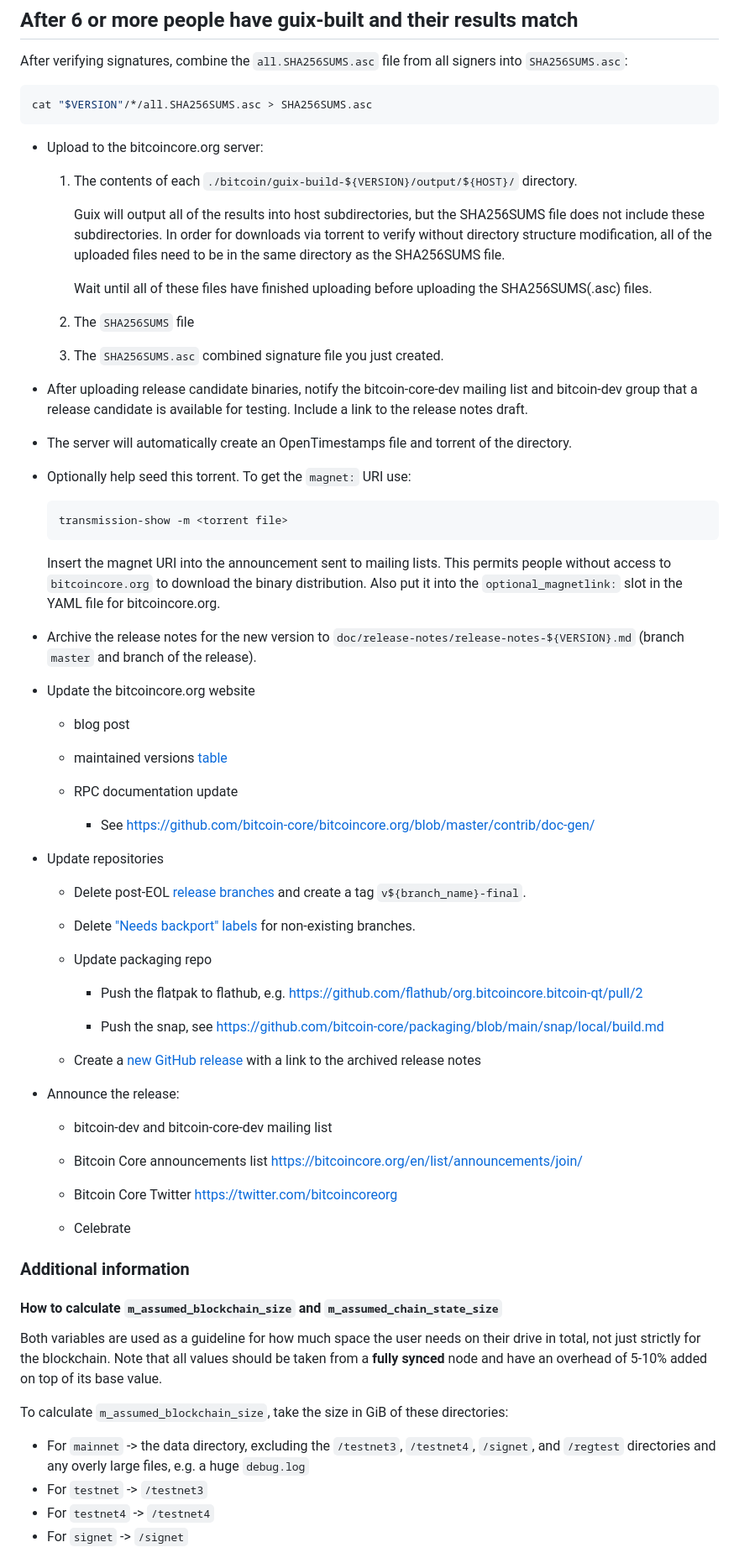
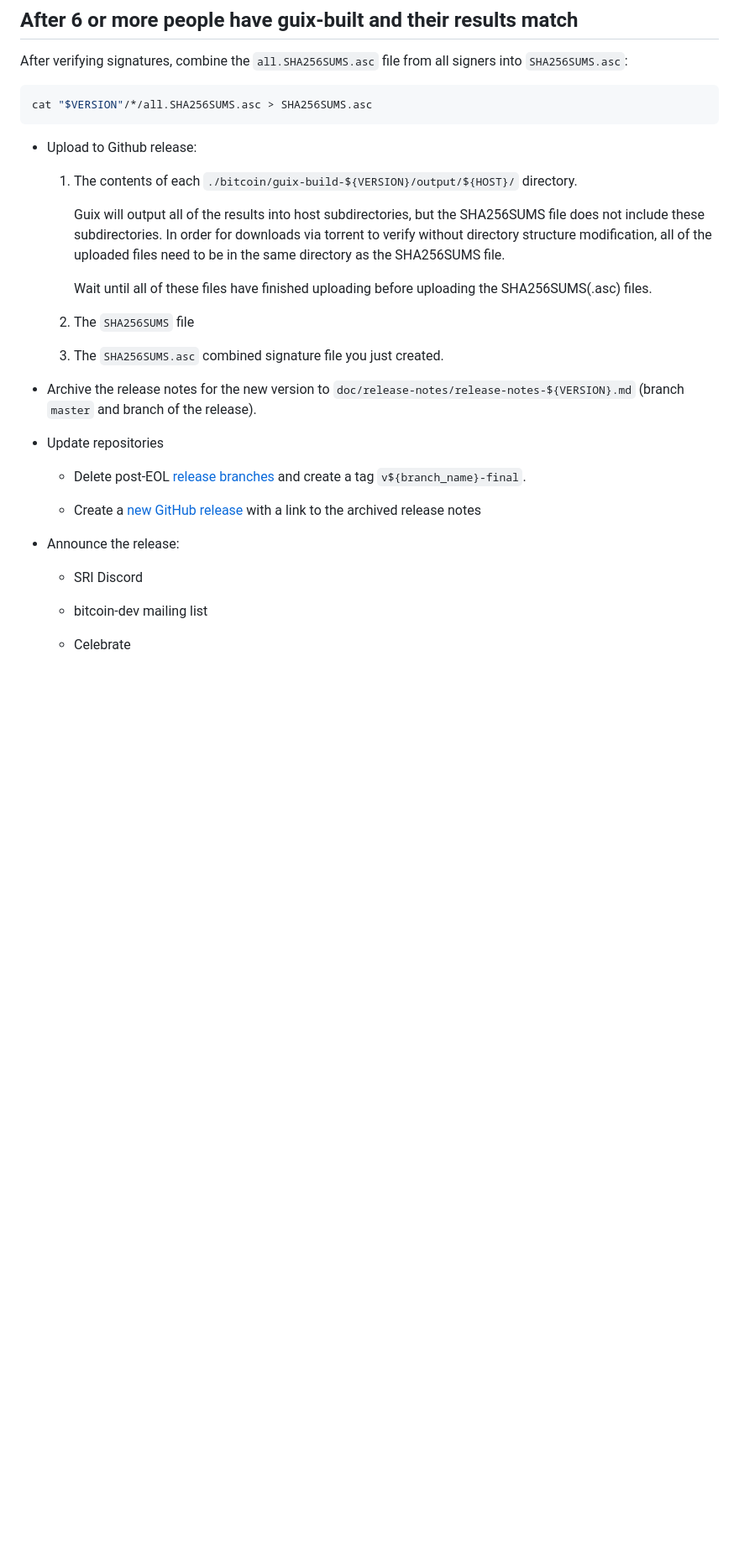
Before and after one commit to Sjors/sv2-tp, a Markdown page: doc/release-process.md, the part around the change printed below. Shown: that part at 84% size. Drawn GitHub-style; blank space fills up the shorter version.

Commit message:
doc: prune release process notes

````diff
--- a/doc/release-process.md
+++ b/doc/release-process.md
@@ -200,7 +201,7 @@ cat "$VERSION"/*/all.SHA256SUMS.asc > SHA256SUMS.asc
 ```
 
 
-- Upload to the bitcoincore.org server:
+- Upload to Github release:
     1. The contents of each `./bitcoin/guix-build-${VERSION}/output/${HOST}/` directory.
 
        Guix will output all of the results into host subdirectories, but the SHA256SUMS
@@ -214,36 +215,8 @@ cat "$VERSION"/*/all.SHA256SUMS.asc > SHA256SUMS.asc
 
     3. The `SHA256SUMS.asc` combined signature file you just created.
 
-- After uploading release candidate binaries, notify the bitcoin-core-dev mailing list and
-  bitcoin-dev group that a release candidate is available for testing. Include a link to the release
-  notes draft.
-
-- The server will automatically create an OpenTimestamps file and torrent of the directory.
-
-- Optionally help seed this torrent. To get the `magnet:` URI use:
-
-  ```sh
-  transmission-show -m <torrent file>
-  ```
-
-  Insert the magnet URI into the announcement sent to mailing lists. This permits
-  people without access to `bitcoincore.org` to download the binary distribution.
-  Also put it into the `optional_magnetlink:` slot in the YAML file for
-  bitcoincore.org.
-
 - Archive the release notes for the new version to `doc/release-notes/release-notes-${VERSION}.md`
   (branch `master` and branch of the release).
 
-- Update the bitcoincore.org website
-
-  - blog post
-
-  - maintained versions [table](https://github.com/bitcoin-core/bitcoincore.org/commits/master/_includes/posts/maintenance-table.md)
-
-  - RPC documentation update
-
-      - See https://github.com/bitcoin-core/bitcoincore.org/blob/master/contrib/doc-gen/
-
-
 - Update repositories
 
@@ -251,34 +224,10 @@ cat "$VERSION"/*/all.SHA256SUMS.asc > SHA256SUMS.asc
 
-  - Delete ["Needs backport" labels](https://github.com/bitcoin/bitcoin/labels?q=backport) for non-existing branches.
-
-  - Update packaging repo
-
-      - Push the flatpak to flathub, e.g. https://github.com/flathub/org.bitcoincore.bitcoin-qt/pull/2
-
-      - Push the snap, see https://github.com/bitcoin-core/packaging/blob/main/snap/local/build.md
-
-  - Create a [new GitHub release](https://github.com/bitcoin/bitcoin/releases/new) with a link to the archived release notes
+  - Create a [new GitHub release](https://github.com/sjors/sv2-tp/releases/new) with a link to the archived release notes
 
 - Announce the release:
 
-  - bitcoin-dev and bitcoin-core-dev mailing list
+  - SRI Discord
 
-  - Bitcoin Core announcements list https://bitcoincore.org/en/list/announcements/join/
-
-  - Bitcoin Core Twitter https://twitter.com/bitcoincoreorg
+  - bitcoin-dev mailing list
 
   - Celebrate
-
-### Additional information
-
-#### <a name="how-to-calculate-assumed-blockchain-and-chain-state-size"></a>How to calculate `m_assumed_blockchain_size` and `m_assumed_chain_state_size`
-
-Both variables are used as a guideline for how much space the user needs on their drive in total, not just strictly for the blockchain.
-Note that all values should be taken from a **fully synced** node and have an overhead of 5-10% added on top of its base value.
-
-To calculate `m_assumed_blockchain_size`, take the size in GiB of these directories:
-- For `mainnet` -> the data directory, excluding the `/testnet3`, `/testnet4`, `/signet`, and `/regtest` directories and any overly large files, e.g. a huge `debug.log`
-- For `testnet` -> `/testnet3`
-- For `testnet4` -> `/testnet4`
-- For `signet` -> `/signet`
-
````
Also changed, not shown: other parts of doc/release-process.md (+8 -16 lines).
